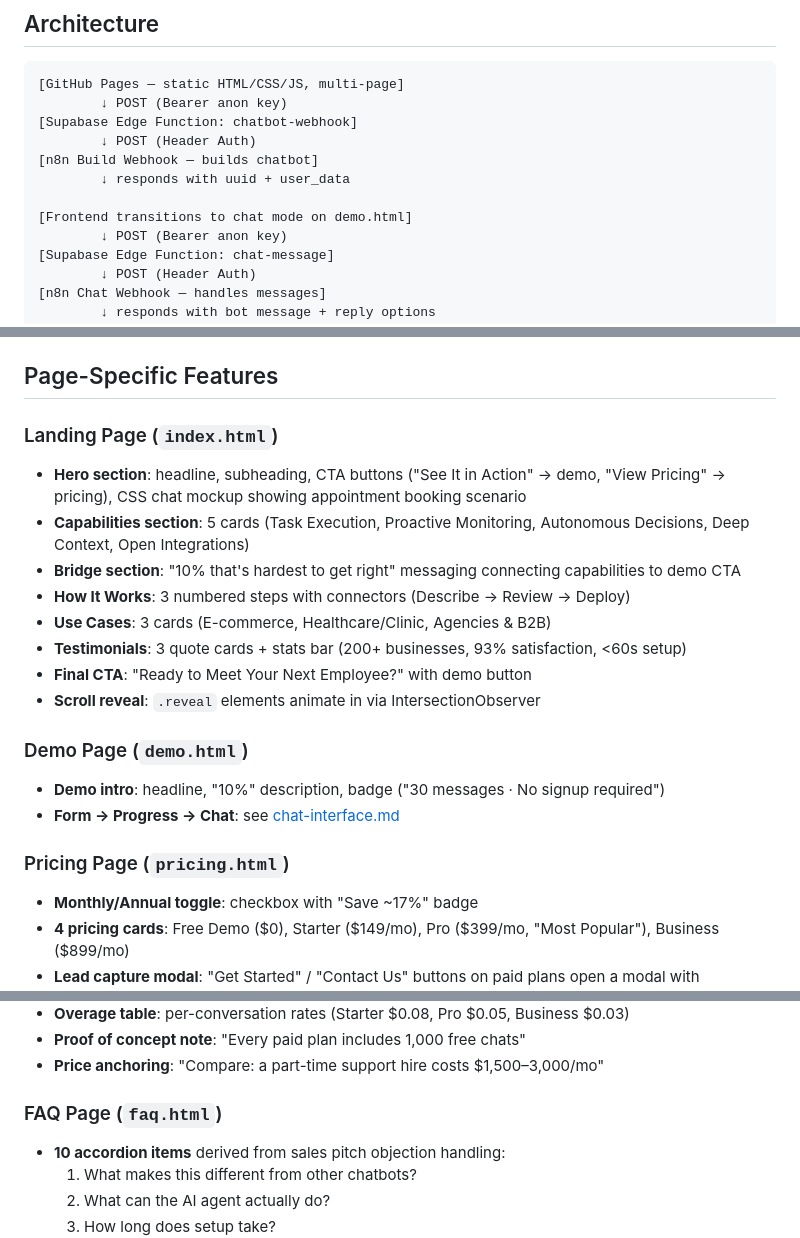
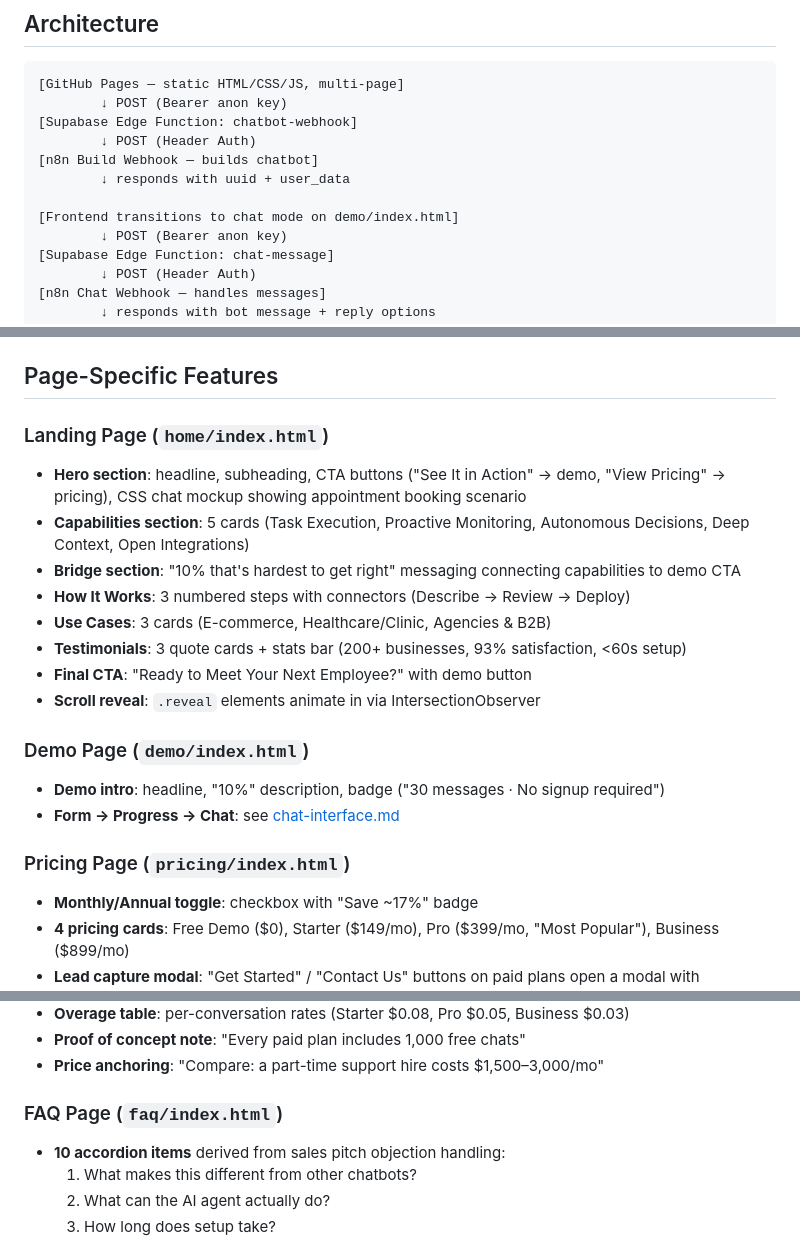
Before and after one commit to petrumus/chatbot-builder, a Markdown page: specs/project-overview.md, 3 parts joined by grey strips. GitHub-like rendering.

Commit message:
Fix stale .html filename references in specs
Update leftover demo.html, pricing.html, faq.html, index.html references
to their new paths (demo/index.html, etc.) following the clean URL restructure.

Co-Authored-By: Claude Opus 4.6 <noreply@anthropic.com>

```diff
--- a/specs/project-overview.md
+++ b/specs/project-overview.md
@@ -19,7 +19,7 @@ A multi-page marketing website for NexonTech AI agents. The site positions the p
 [n8n Build Webhook — builds chatbot]
         ↓ responds with uuid + user_data
 
-[Frontend transitions to chat mode on demo.html]
+[Frontend transitions to chat mode on demo/index.html]
         ↓ POST (Bearer anon key)
 [Supabase Edge Function: chat-message]
         ↓ POST (Header Auth)
@@ -211,7 +211,7 @@ All Edge Functions import from `_shared/utils.ts`:
 
 ## Page-Specific Features
 
-### Landing Page (`index.html`)
+### Landing Page (`home/index.html`)
 - **Hero section**: headline, subheading, CTA buttons ("See It in Action" → demo, "View Pricing" → pricing), CSS chat mockup showing appointment booking scenario
 - **Capabilities section**: 5 cards (Task Execution, Proactive Monitoring, Autonomous Decisions, Deep Context, Open Integrations)
 - **Bridge section**: "10% that's hardest to get right" messaging connecting capabilities to demo CTA
@@ -221,11 +221,11 @@ All Edge Functions import from `_shared/utils.ts`:
 - **Final CTA**: "Ready to Meet Your Next Employee?" with demo button
 - **Scroll reveal**: `.reveal` elements animate in via IntersectionObserver
 
-### Demo Page (`demo.html`)
+### Demo Page (`demo/index.html`)
 - **Demo intro**: headline, "10%" description, badge ("30 messages · No signup required")
 - **Form → Progress → Chat**: see [chat-interface.md](chat-interface.md)
 
-### Pricing Page (`pricing.html`)
+### Pricing Page (`pricing/index.html`)
 - **Monthly/Annual toggle**: checkbox with "Save ~17%" badge
 - **4 pricing cards**: Free Demo ($0), Starter ($149/mo), Pro ($399/mo, "Most Popular"), Business ($899/mo)
 - **Lead capture modal**: "Get Started" / "Contact Us" buttons on paid plans open a modal with phone/email field. Submits to existing `contact-form` Edge Function with `note: "Plan: {planName}"`. Closes on X, overlay click, or Escape. Translates for all 3 languages. Fires `plan_cta_click`, `modal_open`, `modal_submit`, `modal_close` tracking events.
@@ -235,7 +235,7 @@ All Edge Functions import from `_shared/utils.ts`:
 - **Proof of concept note**: "Every paid plan includes 1,000 free chats"
 - **Price anchoring**: "Compare: a part-time support hire costs $1,500–3,000/mo"
 
-### FAQ Page (`faq.html`)
+### FAQ Page (`faq/index.html`)
 - **10 accordion items** derived from sales pitch objection handling:
   1. What makes this different from other chatbots?
   2. What can the AI agent actually do?
```
Also changed, not shown: other parts of specs/project-overview.md (+1 -1 lines), specs/chat-interface.md (+1 -1 lines).
